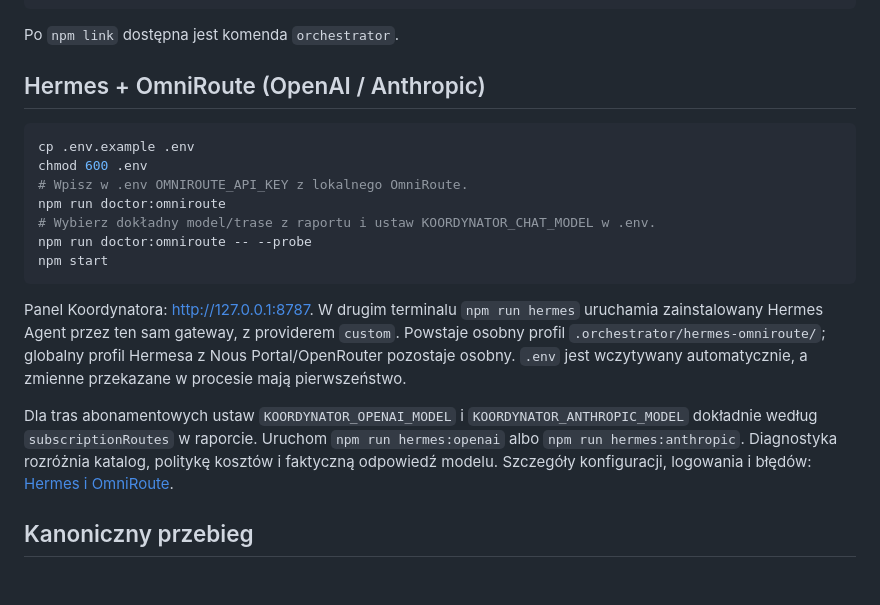
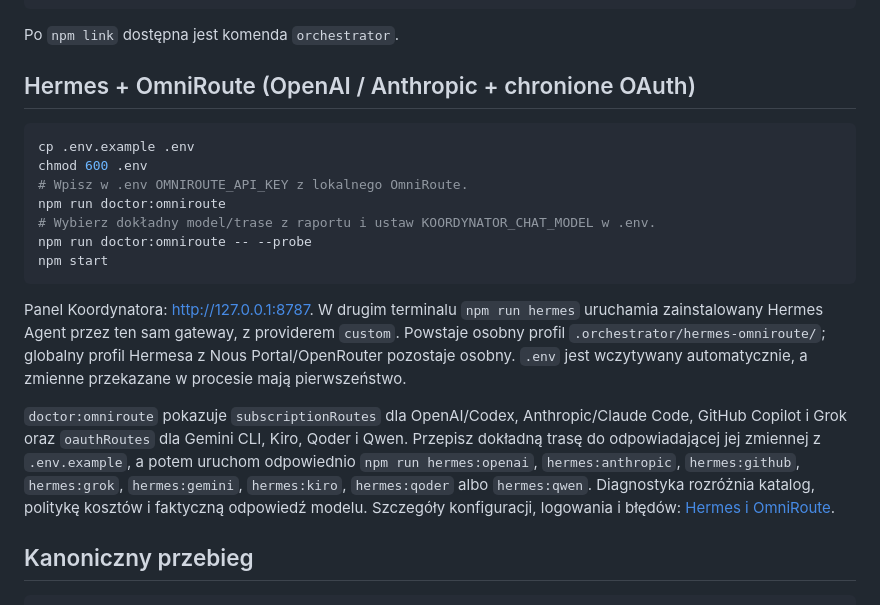
Before and after one commit to nikodemklasik-code/koordynator, a Markdown page: README.md, the part around the change. GitHub-like rendering; blank space fills up the shorter version.

Commit message:
docs: document all protected Hermes routes

````diff
--- a/README.md
+++ b/README.md
@@ -21,7 +21,7 @@ node dist/cli/main.js version
 
 Po `npm link` dostępna jest komenda `orchestrator`.
 
-## Hermes + OmniRoute (OpenAI / Anthropic)
+## Hermes + OmniRoute (OpenAI / Anthropic + chronione OAuth)
 
 ```bash
 cp .env.example .env
@@ -39,9 +39,11 @@ Powstaje osobny profil `.orchestrator/hermes-omniroute/`; globalny profil Hermes
 z Nous Portal/OpenRouter pozostaje osobny. `.env` jest wczytywany automatycznie,
 a zmienne przekazane w procesie mają pierwszeństwo.
 
-Dla tras abonamentowych ustaw `KOORDYNATOR_OPENAI_MODEL` i
-`KOORDYNATOR_ANTHROPIC_MODEL` dokładnie według `subscriptionRoutes` w raporcie.
-Uruchom `npm run hermes:openai` albo `npm run hermes:anthropic`.
+`doctor:omniroute` pokazuje `subscriptionRoutes` dla OpenAI/Codex, Anthropic/Claude
+Code, GitHub Copilot i Grok oraz `oauthRoutes` dla Gemini CLI, Kiro, Qoder i Qwen.
+Przepisz dokładną trasę do odpowiadającej jej zmiennej z `.env.example`, a potem
+uruchom odpowiednio `npm run hermes:openai`, `hermes:anthropic`, `hermes:github`,
+`hermes:grok`, `hermes:gemini`, `hermes:kiro`, `hermes:qoder` albo `hermes:qwen`.
 Diagnostyka rozróżnia katalog, politykę kosztów i faktyczną odpowiedź modelu.
 Szczegóły konfiguracji, logowania i błędów: [Hermes i OmniRoute](docs/HERMES_OMNIROUTE.md).
 
````
